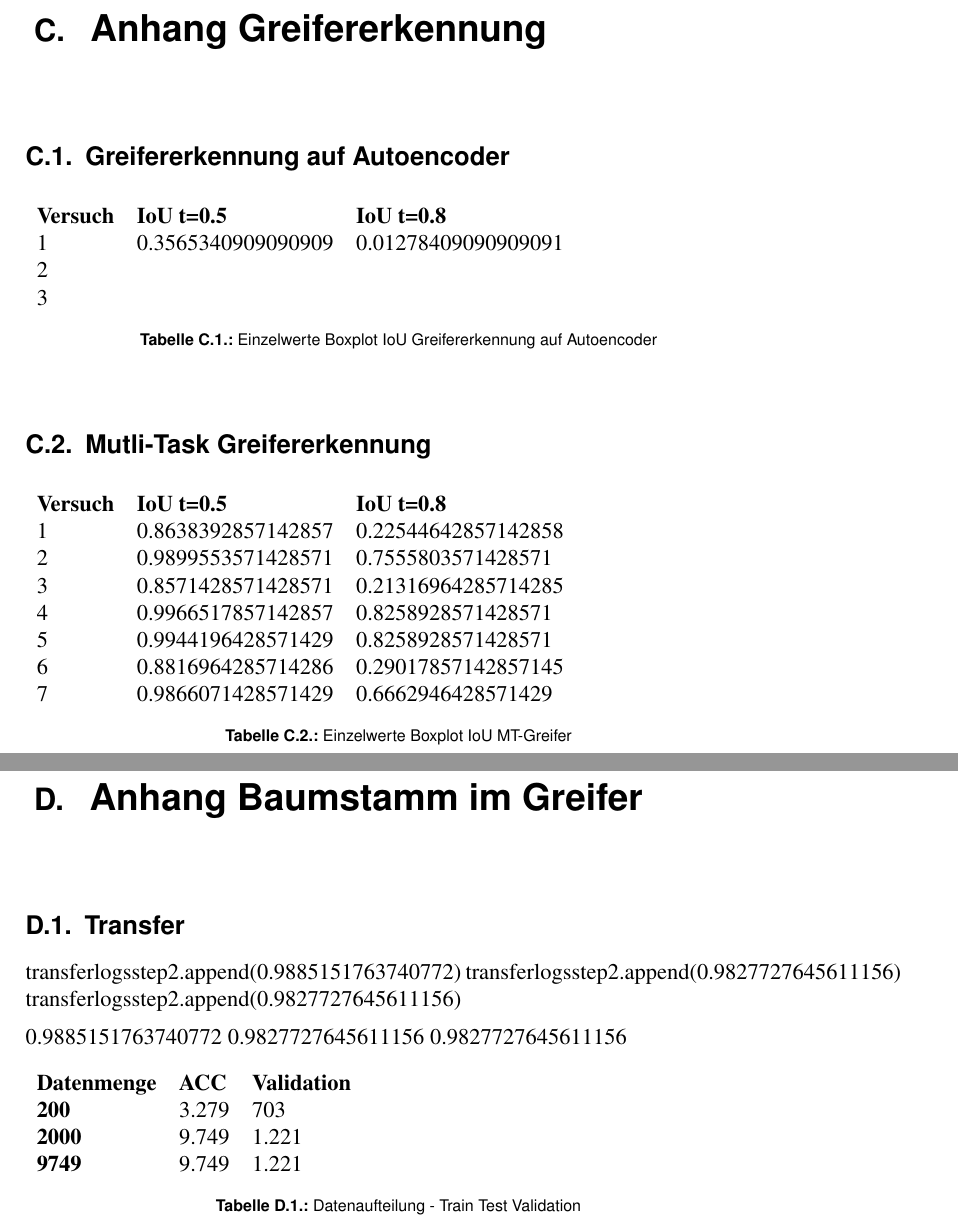
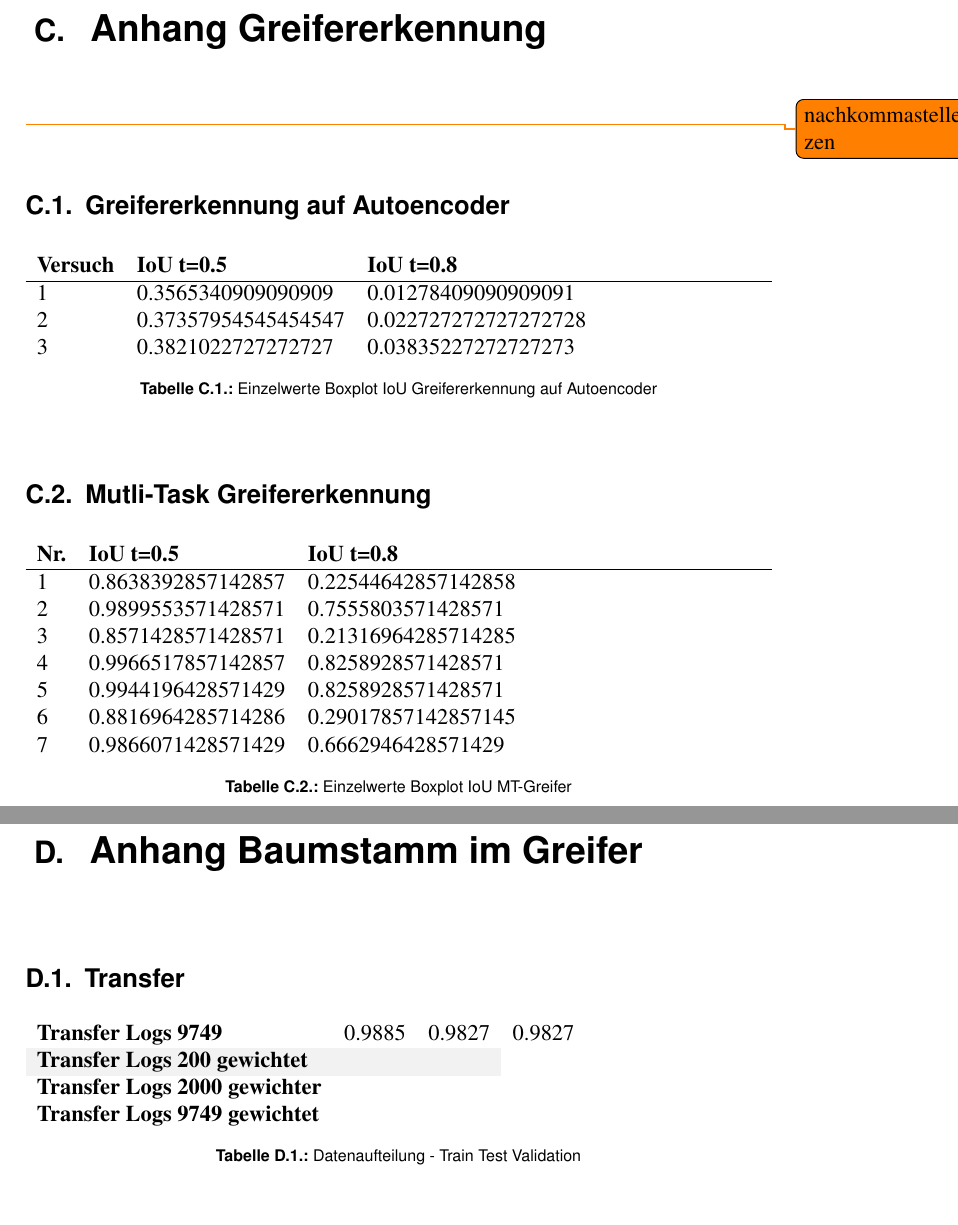
Before and after one commit to shoch/Masterarbeit, a LaTeX thesis (thesis.tex, which reads kapitel/anhang/Ergebnisse_Grapple.tex, kapitel/anhang/Ergebnisse_Logs.tex): two parts of pages 64 and 66 of 66, joined at a grey line, cut so that both start at the same text, the shorter picture padded with empty space. Compiled offline with pdfLaTeX.

Commit message:
results Step 0 +1

```diff
--- a/kapitel/anhang/Ergebnisse_Grapple.tex
+++ b/kapitel/anhang/Ergebnisse_Grapple.tex
@@ -1,5 +1,7 @@
 \chapter{Anhang  Greifererkennung}
 \label{appendix:Greifererkennung}
+
+\todo{nachkommastellen kürzen}
 
 	\section{Greifererkennung auf Autoencoder}
 	\label{appendix:GreifererkennungAufAutoencoder}
@@ -7,12 +9,10 @@
 		\begin{table}[ht]
 		\centering
 		\begin{tabularx}{\textwidth}{lll}
-			\textbf{Versuch}  & \textbf{IoU t=0.5} & \textbf{IoU t=0.8}  	 \\
+			\textbf{Versuch}  & \textbf{IoU t=0.5} & \textbf{IoU t=0.8}  	 \\ \hline
 			1 & 0.3565340909090909  & 0.01278409090909091 \\
-			2 &   &  \\
-			3 &  & \\
-
-
+			2 & 0.37357954545454547  & 0.022727272727272728  \\
+			3 & 0.3821022727272727 & 0.03835227272727273 \\
 		\end{tabularx}
 		\caption{Einzelwerte Boxplot IoU Greifererkennung auf Autoencoder}
 		\label{table:EinzelwerteBoxplotIoUGreifererkennungaufAutoencoder}
@@ -24,7 +24,7 @@
 	\begin{table}[ht]
 	\centering
 	\begin{tabularx}{\textwidth}{lll}
-		 \textbf{Versuch}  & \textbf{IoU t=0.5} & \textbf{IoU t=0.8}  	 \\
+		 \textbf{Nr.}  & \textbf{IoU t=0.5} & \textbf{IoU t=0.8}  	 \\ \hline
 		1 & 0.8638392857142857  & 0.22544642857142858 \\
 		2 & 0.9899553571428571   & 0.7555803571428571 \\
 		3 & 0.8571428571428571  & 0.21316964285714285 \\
--- a/kapitel/anhang/Ergebnisse_Logs.tex
+++ b/kapitel/anhang/Ergebnisse_Logs.tex
@@ -6,21 +6,15 @@
 	\label{appendix:Transfer}
 
 
-transferlogsstep2.append(0.9885151763740772)
-transferlogsstep2.append(0.9827727645611156)
-transferlogsstep2.append(0.9827727645611156)
-
-0.9885151763740772
-0.9827727645611156
-0.9827727645611156
 
 	\begin{table}[ht]
 	\centering
-	\begin{tabularx}{\textwidth}{lll}
-		 \textbf{Datenmenge} & \textbf{ACC}  & \textbf{Validation} 	 \\
-		\textbf{200} 				 & 	3.279			& 703		\\
-		\textbf{2000}	 	  &  9.749	   & 1.221 	\\
-		\textbf{9749}	 	  &  9.749	   & 1.221 	\\
+	\begin{tabularx}{\textwidth}{llll}
+		%\textbf{Transfer Logs 9749} 				 & 	0.9885151763740772			& 0.9827727645611156	 & 0.9827727645611156	\\ \rowcolor{Gray}
+		\textbf{Transfer Logs 9749} 				 & 	0.9885			& 0.9827	 & 0.9827	\\ \rowcolor{Gray}
+		\textbf{Transfer Logs 200 gewichtet}	 	  &  	   &  	\\
+		\textbf{Transfer Logs 2000 gewichter}	 	  &  	   &  	\\
+		\textbf{Transfer Logs 9749 gewichtet}	 	  &  	   &  	\\
 	\end{tabularx}
 	\caption{Datenaufteilung - Train Test Validation}
 	\label{table:DatenaufteilungTrainTestValidation}
```
Also changed, not shown: kapitel/MultiTaskLearning.tex (+17 -0 lines), bilder/Hauptteil/Autoencoder_Grappel_Detection/IoU_05_AE_Grapple.png (added), bilder/Hauptteil/Autoencoder_Grappel_Detection/IoU_08_AE_Grapple.png (added), bilder/Hauptteil/Autoencoder_Grappel_Detection/IoU_AE_Grapple.png (added), bilder/Hauptteil/Autoencoder_Grappel_Detection/x_Emb.png, bilder/Hauptteil/Autoencoder_Grappel_Detection/x_embKopie.png (added), bilder/Hauptteil/Autoencoder_Grappel_Detection/y_Emb.png, bilder/Hauptteil/Autoencoder_Grappel_Detection/y_embKopie.png (added), bilder/Hauptteil/MT_Grapple/IoU_05_MT_Grapple.png (added), bilder/Hauptteil/MT_Grapple/IoU_08_MT_Grapple.png (added), bilder/Hauptteil/MT_Grapple/IoU_MT_Grapple.png (added), 4 other files.
